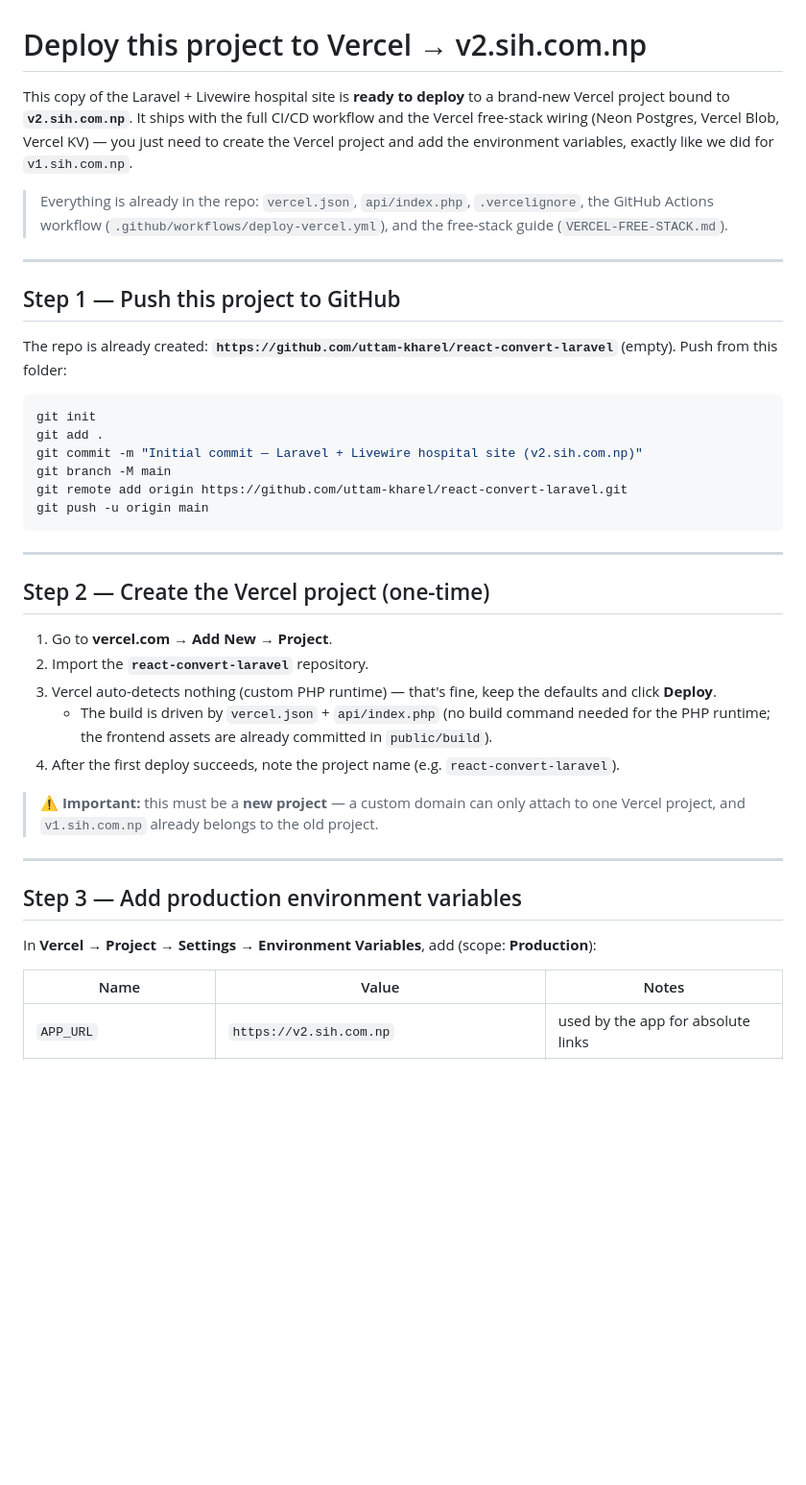
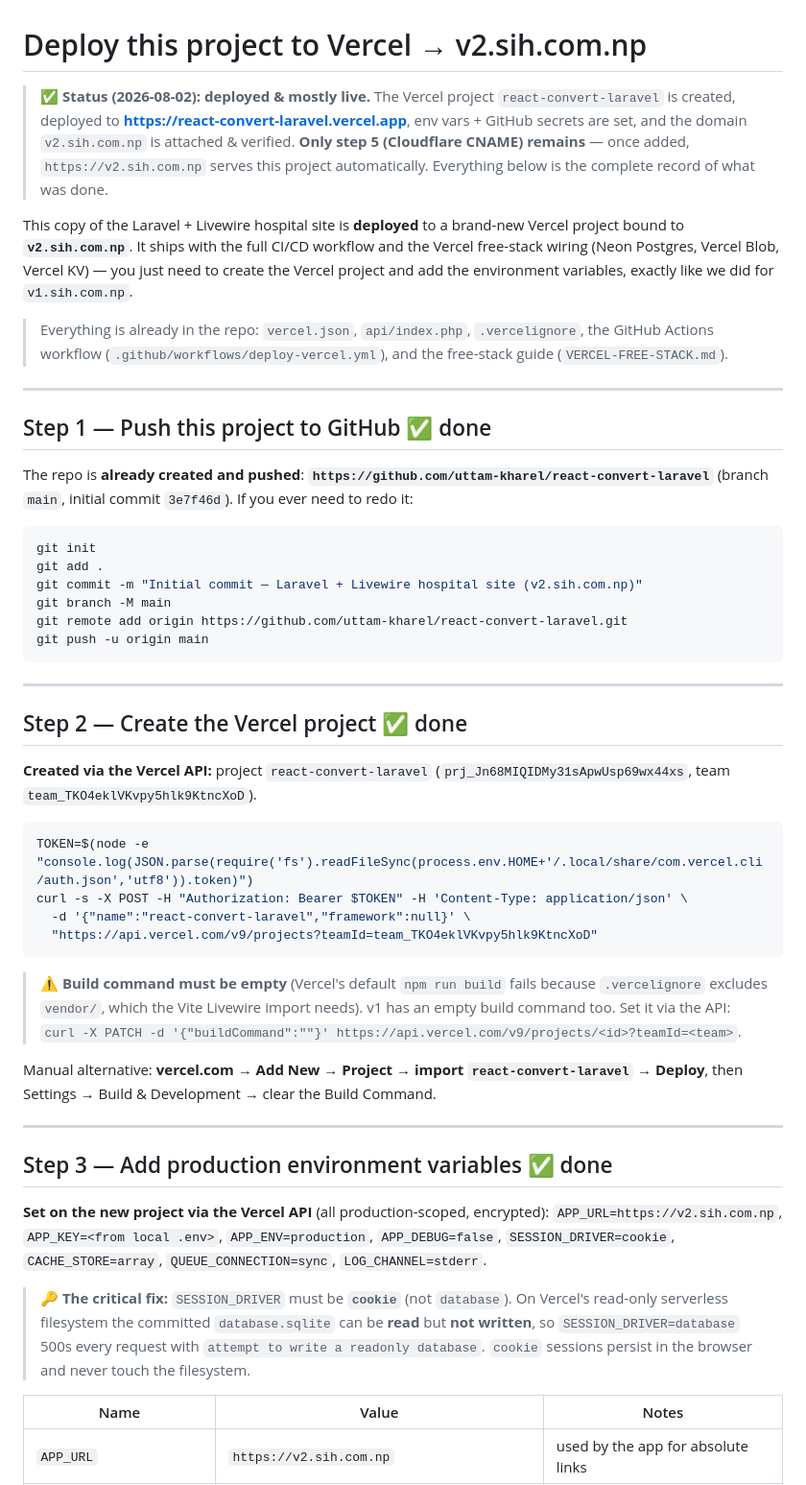
Before and after one commit to uttam-kharel/react-convert-laravel, a Markdown page: VERCEL-V2-SETUP.md, the part around one of its changes. Shown at 96% size. Rendered like a GitHub page; blank space fills up the shorter version.

````diff
--- a/VERCEL-V2-SETUP.md
+++ b/VERCEL-V2-SETUP.md
@@ -1,6 +1,12 @@
 # Deploy this project to Vercel → v2.sih.com.np
 
-This copy of the Laravel + Livewire hospital site is **ready to deploy** to a brand-new Vercel
+> ✅ **Status (2026-08-02): deployed & mostly live.** The Vercel project `react-convert-laravel`
+> is created, deployed to **https://react-convert-laravel.vercel.app**, env vars + GitHub secrets
+> are set, and the domain `v2.sih.com.np` is attached & verified. **Only step 5 (Cloudflare CNAME)
+> remains** — once added, `https://v2.sih.com.np` serves this project automatically.
+> Everything below is the complete record of what was done.
+
+This copy of the Laravel + Livewire hospital site is **deployed** to a brand-new Vercel
 project bound to **`v2.sih.com.np`**. It ships with the full CI/CD workflow and the Vercel
 free-stack wiring (Neon Postgres, Vercel Blob, Vercel KV) — you just need to create the Vercel
 project and add the environment variables, exactly like we did for `v1.sih.com.np`.
@@ -11,10 +17,10 @@ project and add the environment variables, exactly like we did for `v1.sih.com.n
 
 ---
 
-## Step 1 — Push this project to GitHub
+## Step 1 — Push this project to GitHub ✅ done
 
-The repo is already created: **`https://github.com/uttam-kharel/react-convert-laravel`** (empty).
-Push from this folder:
+The repo is **already created and pushed**: **`https://github.com/uttam-kharel/react-convert-laravel`**
+(branch `main`, initial commit `3e7f46d`). If you ever need to redo it:
 
 ```bash
 git init
@@ -27,23 +33,37 @@ git push -u origin main
 
 ---
 
-## Step 2 — Create the Vercel project (one-time)
+## Step 2 — Create the Vercel project ✅ done
 
-1. Go to **vercel.com → Add New → Project**.
-2. Import the **`react-convert-laravel`** repository.
-3. Vercel auto-detects nothing (custom PHP runtime) — that's fine, keep the defaults and click **Deploy**.
-   - The build is driven by `vercel.json` + `api/index.php` (no build command needed for the PHP runtime;
-     the frontend assets are already committed in `public/build`).
-4. After the first deploy succeeds, note the project name (e.g. `react-convert-laravel`).
+**Created via the Vercel API:** project `react-convert-laravel`
+(`prj_Jn68MIQIDMy31sApwUsp69wx44xs`, team `team_TKO4eklVKvpy5hlk9KtncXoD`).
 
-> ⚠️ **Important:** this must be a **new project** — a custom domain can only attach to one
-> Vercel project, and `v1.sih.com.np` already belongs to the old project.
+```bash
+TOKEN=$(node -e "console.log(JSON.parse(require('fs').readFileSync(process.env.HOME+'/.local/share/com.vercel.cli/auth.json','utf8')).token)")
+curl -s -X POST -H "Authorization: Bearer $TOKEN" -H 'Content-Type: application/json' \
+  -d '{"name":"react-convert-laravel","framework":null}' \
+  "https://api.vercel.com/v9/projects?teamId=team_TKO4eklVKvpy5hlk9KtncXoD"
+```
+
+> ⚠️ **Build command must be empty** (Vercel's default `npm run build` fails because `.vercelignore`
+> excludes `vendor/`, which the Vite Livewire import needs). v1 has an empty build command too.
+> Set it via the API: `curl -X PATCH -d '{"buildCommand":""}' https://api.vercel.com/v9/projects/<id>?teamId=<team>`.
+
+Manual alternative: **vercel.com → Add New → Project → import `react-convert-laravel` → Deploy**,
+then Settings → Build & Development → clear the Build Command.
 
 ---
 
-## Step 3 — Add production environment variables
+## Step 3 — Add production environment variables ✅ done
 
-In **Vercel → Project → Settings → Environment Variables**, add (scope: **Production**):
+**Set on the new project via the Vercel API** (all production-scoped, encrypted):
+`APP_URL=https://v2.sih.com.np`, `APP_KEY=<from local .env>`, `APP_ENV=production`, `APP_DEBUG=false`,
+`SESSION_DRIVER=cookie`, `CACHE_STORE=array`, `QUEUE_CONNECTION=sync`, `LOG_CHANNEL=stderr`.
+
+> 🔑 **The critical fix:** `SESSION_DRIVER` must be **`cookie`** (not `database`). On Vercel's
+> read-only serverless filesystem the committed `database.sqlite` can be **read** but **not written**,
+> so `SESSION_DRIVER=database` 500s every request with `attempt to write a readonly database`.
+> `cookie` sessions persist in the browser and never touch the filesystem.
 
 | Name | Value | Notes |
 |---|---|---|
````
Also changed, not shown: other parts of VERCEL-V2-SETUP.md (+24 -19 lines), README.md (+16 -10 lines).
